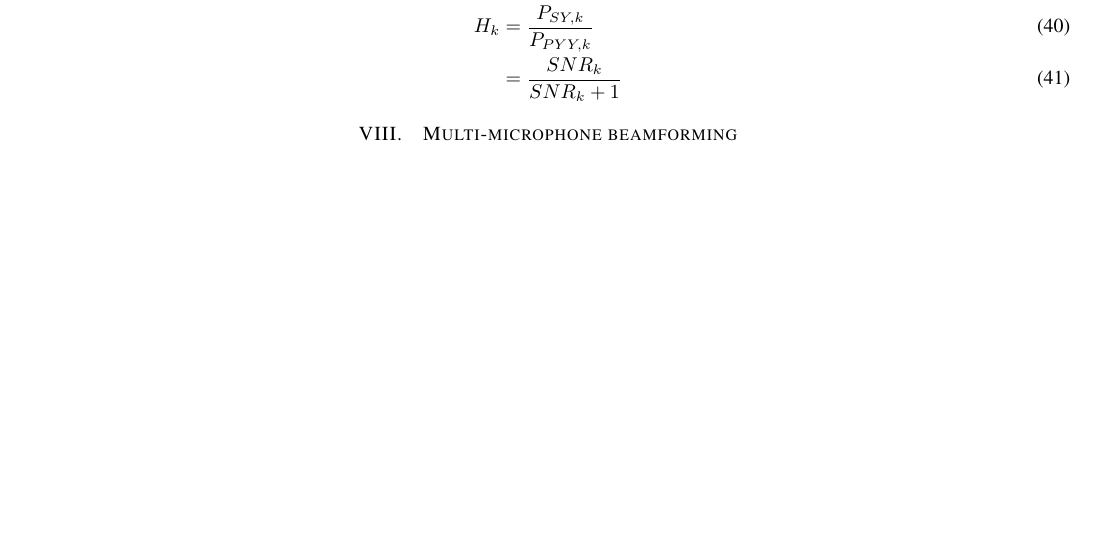
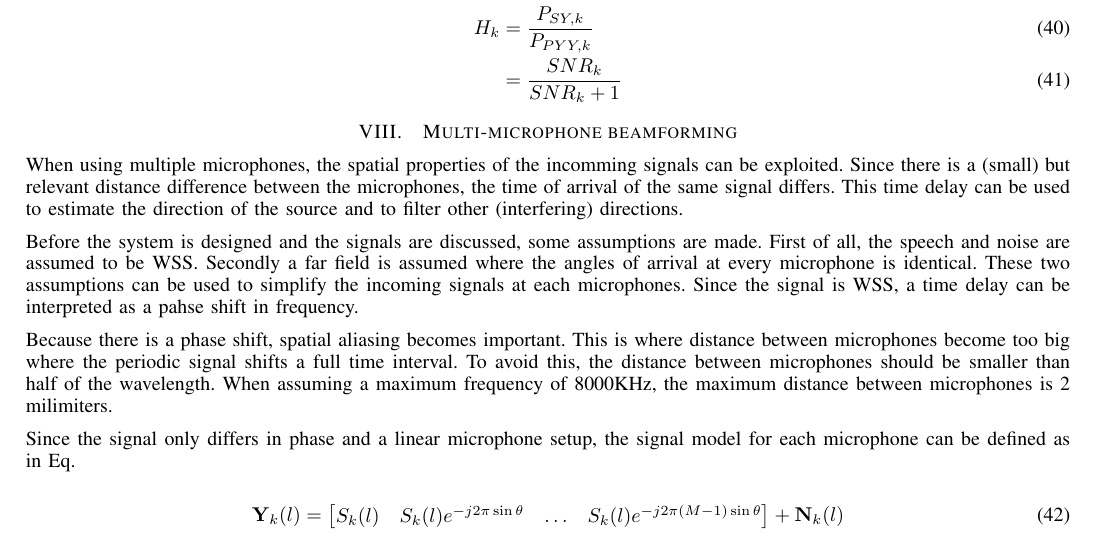
Before and after one commit to TeundeSmalen/DASP, a LaTeX paper (report/main.tex, which reads report/sections/bonus.tex): part of page 5 of 6 before the commit and part of page 5 of 7 after it, cut so that both start at the same text, the shorter picture padded with empty space. Compiled offline with pdfLaTeX.

Commit message:
beamformer try

```diff
--- a/report/sections/bonus.tex
+++ b/report/sections/bonus.tex
@@ -1 +1,16 @@
 \section{Multi-microphone beamforming} \label{sec:mm_bf}
+When using multiple microphones, the spatial properties of the incomming signals can be exploited. Since there is a (small) but relevant distance difference between the microphones, the time of arrival of the same signal differs. This time delay can be used to estimate the direction of the source and to filter other (interfering) directions.
+
+Before the system is designed and the signals are discussed, some assumptions are made. First of all, the speech and noise are assumed to be WSS. Secondly a far field is assumed where the angles of arrival at every microphone is identical. These two assumptions can be used to simplify the incoming signals at each microphones. Since the signal is WSS, a time delay can be interpreted as a pahse shift in frequency.
+
+Because there is a phase shift, spatial aliasing becomes important. This is where distance between microphones become too big where the periodic signal shifts a full time interval. To avoid this, the distance between microphones should be smaller than half of the wavelength. When assuming a maximum frequency of 8000KHz, the maximum distance between microphones is 2 milimiters.
+
+Since the signal only differs in phase and a linear microphone setup, the signal model for each microphone can be defined as in Eq.
+
+\begin{equation}
+  \mathbf{Y}_{k}(l) =
+  \begin{bmatrix}
+    S_{k}(l) & S_{k}(l)e^{-j2\pi \sin{\theta}} &\hdots & S_{k}(l)e^{-j2\pi(M-1)\sin{\theta}}
+  \end{bmatrix}
+  + \mathbf{N}_{k}(l)
+\end{equation}
```
Also changed, not shown: report/main.pdf, 4 other files.
